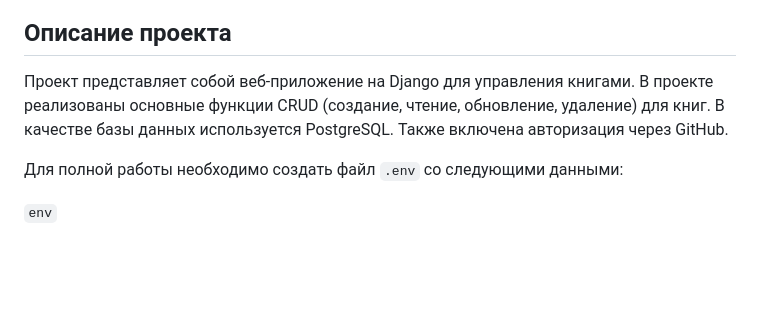
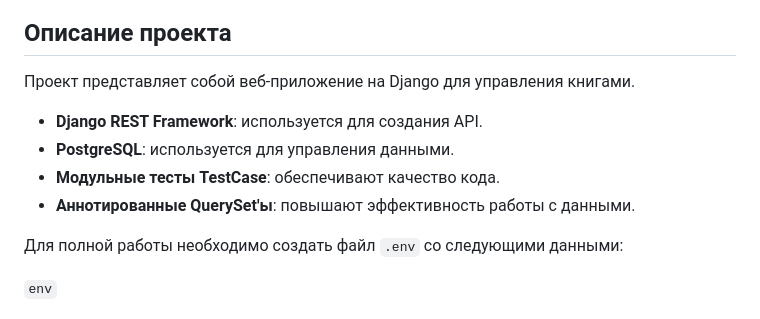
Before and after one commit to DudkevichD/books, a Markdown page: README.md, the part around the change. GitHub-like rendering; blank space fills up the shorter version.

```diff
--- a/README.md
+++ b/README.md
@@ -2,9 +2,10 @@
 
 ## Описание проекта
 Проект представляет собой веб-приложение на Django для управления книгами.
-В проекте реализованы основные функции CRUD (создание, чтение, обновление, удаление) для книг.
-В качестве базы данных используется PostgreSQL.
-Также включена авторизация через GitHub.
+- **Django REST Framework**: используется для создания API.
+- **PostgreSQL**: используется для управления данными.
+- **Модульные тесты TestCase**: обеспечивают качество кода.
+- **Аннотированные QuerySet'ы**: повышают эффективность работы с данными.
 
 Для полной работы необходимо создать файл `.env` со следующими данными:
 
```
